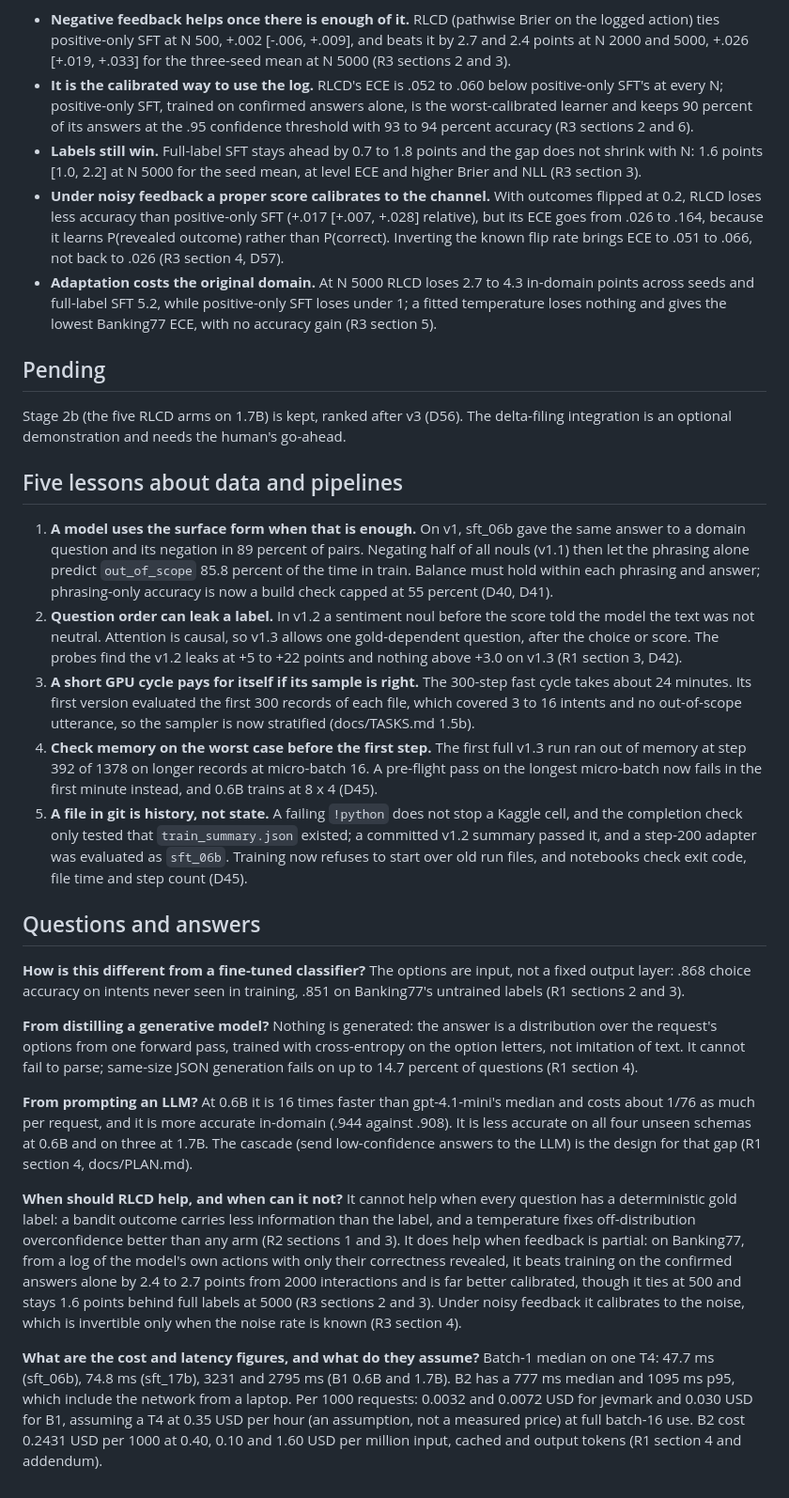
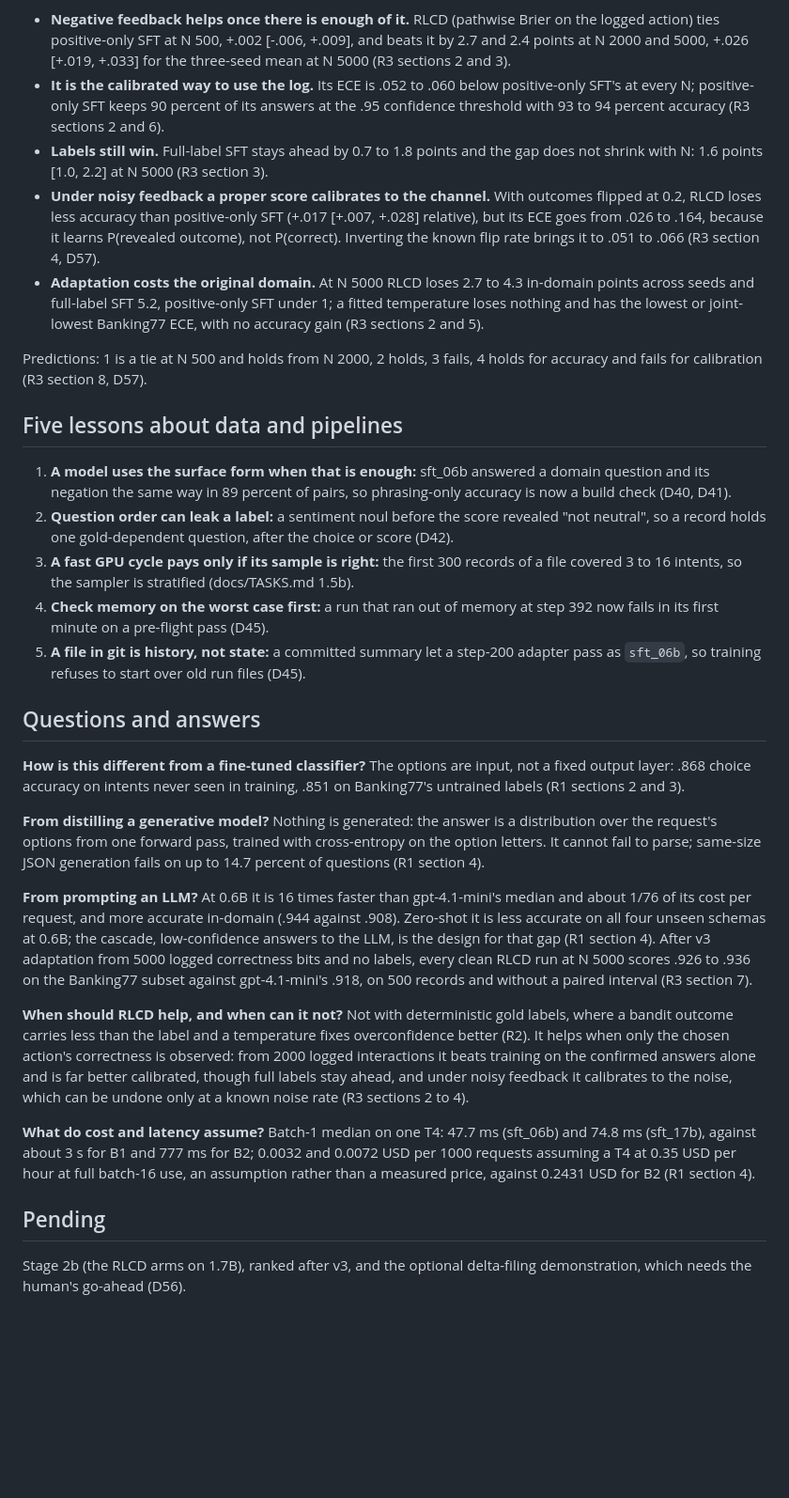
Before and after one commit to yuan-phd/jevmark, a Markdown page: docs/STORY.md, the part around one of its changes. Shown at 94% size. Rendered like a GitHub page; blank space fills up the shorter version.

```diff
--- a/docs/STORY.md
+++ b/docs/STORY.md
@@ -42,30 +31,32 @@ sft_06b answered 9942 Banking77 train messages once with epsilon 0.1 exploration
 
 - **Negative feedback helps once there is enough of it.** RLCD (pathwise Brier on the logged action) ties positive-only SFT at N 500, +.002 [-.006, +.009], and beats it by 2.7 and 2.4 points at N 2000 and 5000, +.026 [+.019, +.033] for the three-seed mean at N 5000 (R3 sections 2 and 3).
-- **It is the calibrated way to use the log.** RLCD's ECE is .052 to .060 below positive-only SFT's at every N; positive-only SFT, trained on confirmed answers alone, is the worst-calibrated learner and keeps 90 percent of its answers at the .95 confidence threshold with 93 to 94 percent accuracy (R3 sections 2 and 6).
-- **Labels still win.** Full-label SFT stays ahead by 0.7 to 1.8 points and the gap does not shrink with N: 1.6 points [1.0, 2.2] at N 5000 for the seed mean, at level ECE and higher Brier and NLL (R3 section 3).
-- **Under noisy feedback a proper score calibrates to the channel.** With outcomes flipped at 0.2, RLCD loses less accuracy than positive-only SFT (+.017 [+.007, +.028] relative), but its ECE goes from .026 to .164, because it learns P(revealed outcome) rather than P(correct). Inverting the known flip rate brings ECE to .051 to .066, not back to .026 (R3 section 4, D57).
-- **Adaptation costs the original domain.** At N 5000 RLCD loses 2.7 to 4.3 in-domain points across seeds and full-label SFT 5.2, while positive-only SFT loses under 1; a fitted temperature loses nothing and gives the lowest Banking77 ECE, with no accuracy gain (R3 section 5).
+- **It is the calibrated way to use the log.** Its ECE is .052 to .060 below positive-only SFT's at every N; positive-only SFT keeps 90 percent of its answers at the .95 confidence threshold with 93 to 94 percent accuracy (R3 sections 2 and 6).
+- **Labels still win.** Full-label SFT stays ahead by 0.7 to 1.8 points and the gap does not shrink with N: 1.6 points [1.0, 2.2] at N 5000 (R3 section 3).
+- **Under noisy feedback a proper score calibrates to the channel.** With outcomes flipped at 0.2, RLCD loses less accuracy than positive-only SFT (+.017 [+.007, +.028] relative), but its ECE goes from .026 to .164, because it learns P(revealed outcome), not P(correct). Inverting the known flip rate brings it to .051 to .066 (R3 section 4, D57).
+- **Adaptation costs the original domain.** At N 5000 RLCD loses 2.7 to 4.3 in-domain points across seeds and full-label SFT 5.2, positive-only SFT under 1; a fitted temperature loses nothing and has the lowest or joint-lowest Banking77 ECE, with no accuracy gain (R3 sections 2 and 5).
 
-## Pending
-
-Stage 2b (the five RLCD arms on 1.7B) is kept, ranked after v3 (D56). The delta-filing integration is an optional demonstration and needs the human's go-ahead.
+Predictions: 1 is a tie at N 500 and holds from N 2000, 2 holds, 3 fails, 4 holds for accuracy and fails for calibration (R3 section 8, D57).
 
 ## Five lessons about data and pipelines
 
-1. **A model uses the surface form when that is enough.** On v1, sft_06b gave the same answer to a domain question and its negation in 89 percent of pairs. Negating half of all nouls (v1.1) then let the phrasing alone predict `out_of_scope` 85.8 percent of the time in train. Balance must hold within each phrasing and answer; phrasing-only accuracy is now a build check capped at 55 percent (D40, D41).
-2. **Question order can leak a label.** In v1.2 a sentiment noul before the score told the model the text was not neutral. Attention is causal, so v1.3 allows one gold-dependent question, after the choice or score. The probes find the v1.2 leaks at +5 to +22 points and nothing above +3.0 on v1.3 (R1 section 3, D42).
-3. **A short GPU cycle pays for itself if its sample is right.** The 300-step fast cycle takes about 24 minutes. Its first version evaluated the first 300 records of each file, which covered 3 to 16 intents and no out-of-scope utterance, so the sampler is now stratified (docs/TASKS.md 1.5b).
-4. **Check memory on the worst case before the first step.** The first full v1.3 run ran out of memory at step 392 of 1378 on longer records at micro-batch 16. A pre-flight pass on the longest micro-batch now fails in the first minute instead, and 0.6B trains at 8 x 4 (D45).
-5. **A file in git is history, not state.** A failing `!python` does not stop a Kaggle cell, and the completion check only tested that `train_summary.json` existed; a committed v1.2 summary passed it, and a step-200 adapter was evaluated as `sft_06b`. Training now refuses to start over old run files, and notebooks check exit code, file time and step count (D45).
+1. **A model uses the surface form when that is enough:** sft_06b answered a domain question and its negation the same way in 89 percent of pairs, so phrasing-only accuracy is now a build check (D40, D41).
+2. **Question order can leak a label:** a sentiment noul before the score revealed "not neutral", so a record holds one gold-dependent question, after the choice or score (D42).
+3. **A fast GPU cycle pays only if its sample is right:** the first 300 records of a file covered 3 to 16 intents, so the sampler is stratified (docs/TASKS.md 1.5b).
+4. **Check memory on the worst case first:** a run that ran out of memory at step 392 now fails in its first minute on a pre-flight pass (D45).
+5. **A file in git is history, not state:** a committed summary let a step-200 adapter pass as `sft_06b`, so training refuses to start over old run files (D45).
 
 ## Questions and answers
 
 **How is this different from a fine-tuned classifier?** The options are input, not a fixed output layer: .868 choice accuracy on intents never seen in training, .851 on Banking77's untrained labels (R1 sections 2 and 3).
 
-**From distilling a generative model?** Nothing is generated: the answer is a distribution over the request's options from one forward pass, trained with cross-entropy on the option letters, not imitation of text. It cannot fail to parse; same-size JSON generation fails on up to 14.7 percent of questions (R1 section 4).
+**From distilling a generative model?** Nothing is generated: the answer is a distribution over the request's options from one forward pass, trained with cross-entropy on the option letters. It cannot fail to parse; same-size JSON generation fails on up to 14.7 percent of questions (R1 section 4).
 
-**From prompting an LLM?** At 0.6B it is 16 times faster than gpt-4.1-mini's median and costs about 1/76 as much per request, and it is more accurate in-domain (.944 against .908). It is less accurate on all four unseen schemas at 0.6B and on three at 1.7B. The cascade (send low-confidence answers to the LLM) is the design for that gap (R1 section 4, docs/PLAN.md).
+**From prompting an LLM?** At 0.6B it is 16 times faster than gpt-4.1-mini's median and about 1/76 of its cost per request, and more accurate in-domain (.944 against .908). Zero-shot it is less accurate on all four unseen schemas at 0.6B; the cascade, low-confidence answers to the LLM, is the design for that gap (R1 section 4). After v3 adaptation from 5000 logged correctness bits and no labels, every clean RLCD run at N 5000 scores .926 to .936 on the Banking77 subset against gpt-4.1-mini's .918, on 500 records and without a paired interval (R3 section 7).
 
-**When should RLCD help, and when can it not?** It cannot help when every question has a deterministic gold label: a bandit outcome carries less information than the label, and a temperature fixes off-distribution overconfidence better than any arm (R2 sections 1 and 3). It does help when feedback is partial: on Banking77, from a log of the model's own actions with only their correctness revealed, it beats training on the confirmed answers alone by 2.4 to 2.7 points from 2000 interactions and is far better calibrated, though it ties at 500 and stays 1.6 points behind full labels at 5000 (R3 sections 2 and 3). Under noisy feedback it calibrates to the noise, which is invertible only when the noise rate is known (R3 section 4).
+**When should RLCD help, and when can it not?** Not with deterministic gold labels, where a bandit outcome carries less than the label and a temperature fixes overconfidence better (R2). It helps when only the chosen action's correctness is observed: from 2000 logged interactions it beats training on the confirmed answers alone and is far better calibrated, though full labels stay ahead, and under noisy feedback it calibrates to the noise, which can be undone only at a known noise rate (R3 sections 2 to 4).
 
-**What are the cost and latency figures, and what do they assume?** Batch-1 median on one T4: 47.7 ms (sft_06b), 74.8 ms (sft_17b), 3231 and 2795 ms (B1 0.6B and 1.7B). B2 has a 777 ms median and 1095 ms p95, which include the network from a laptop. Per 1000 requests: 0.0032 and 0.0072 USD for jevmark and 0.030 USD for B1, assuming a T4 at 0.35 USD per hour (an assumption, not a measured price) at full batch-16 use. B2 cost 0.2431 USD per 1000 at 0.40, 0.10 and 1.60 USD per million input, cached and output tokens (R1 section 4 and addendum).
+**What do cost and latency assume?** Batch-1 median on one T4: 47.7 ms (sft_06b) and 74.8 ms (sft_17b), against about 3 s for B1 and 777 ms for B2; 0.0032 and 0.0072 USD per 1000 requests assuming a T4 at 0.35 USD per hour at full batch-16 use, an assumption rather than a measured price, against 0.2431 USD for B2 (R1 section 4).
+
+## Pending
+
+Stage 2b (the RLCD arms on 1.7B), ranked after v3, and the optional delta-filing demonstration, which needs the human's go-ahead (D56).
```
Also changed, not shown: other parts of docs/STORY.md (+16 -27 lines).
